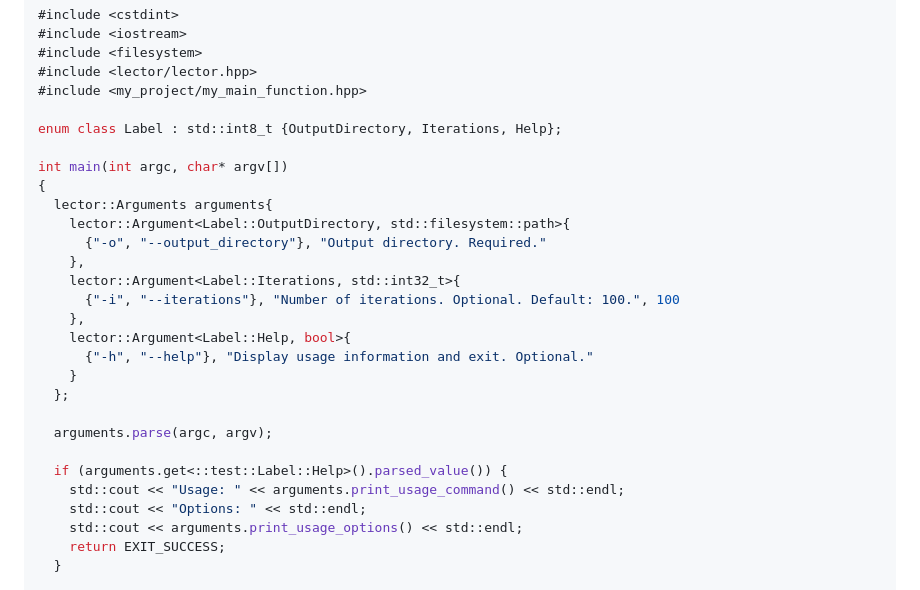
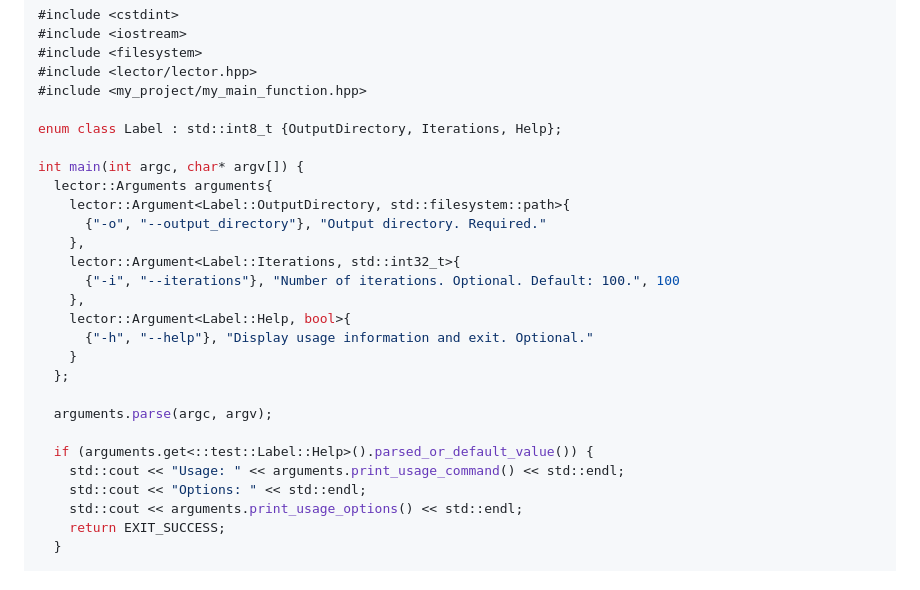
Before and after one commit to acodcha/lector, a Markdown page: README.md, the part around the change. Drawn GitHub-style.

```diff
--- a/README.md
+++ b/README.md
@@ -25,8 +25,7 @@ The following example illustrates the use of the Lector library.
 
 enum class Label : std::int8_t {OutputDirectory, Iterations, Help};
 
-int main(int argc, char* argv[])
-{
+int main(int argc, char* argv[]) {
   lector::Arguments arguments{
     lector::Argument<Label::OutputDirectory, std::filesystem::path>{
       {"-o", "--output_directory"}, "Output directory. Required."
@@ -41,7 +40,7 @@ int main(int argc, char* argv[])
 
   arguments.parse(argc, argv);
 
-  if (arguments.get<::test::Label::Help>().parsed_value()) {
+  if (arguments.get<::test::Label::Help>().parsed_or_default_value()) {
     std::cout << "Usage: " << arguments.print_usage_command() << std::endl;
     std::cout << "Options: " << std::endl;
     std::cout << arguments.print_usage_options() << std::endl;
```
